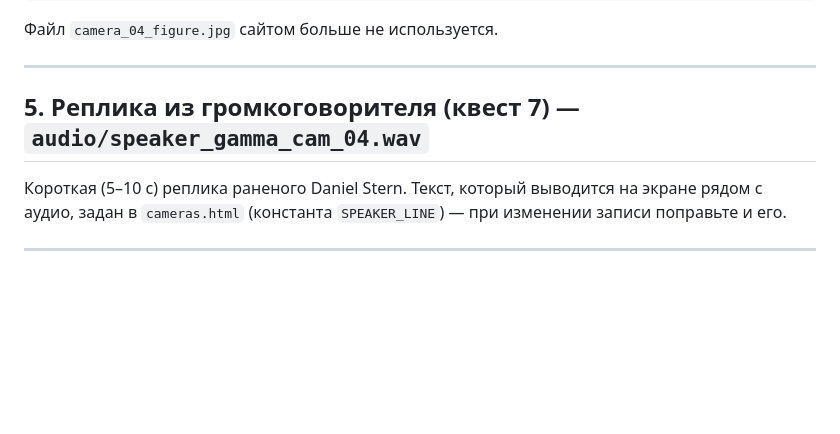
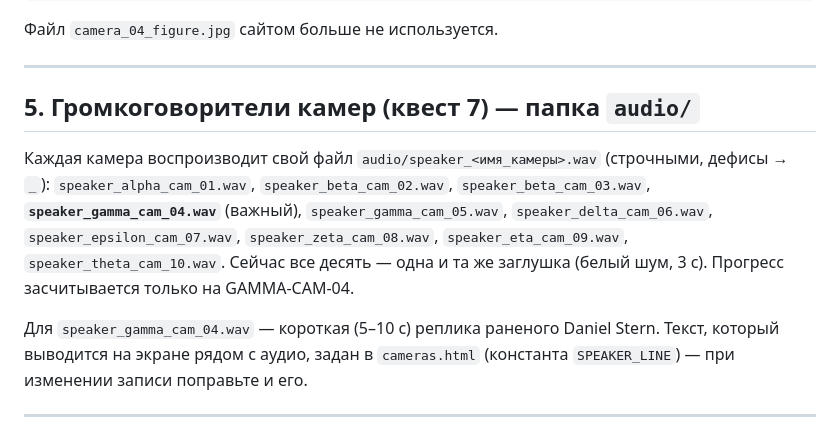
Before and after one commit to rexxar1001-hue/station-echo-7-web, a Markdown page: ASSETS.md, the part around the change. GitHub-like rendering; blank space fills up the shorter version.

Commit message:
ASSETS: document per-camera speaker files
Co-Authored-By: Claude Sonnet 5.5 <noreply@anthropic.com>
Claude-Session: https://claude.ai/code/session_01SassekRmJ7gyFxuL7e2Zk7

```diff
--- a/ASSETS.md
+++ b/ASSETS.md
@@ -130,9 +130,15 @@ ffmpeg -i source.mp4 -vf "scale=640:-2" -an -c:v libx264 -profile:v main -pix_fm
 
 ---
 
-## 5. Реплика из громкоговорителя (квест 7) — `audio/speaker_gamma_cam_04.wav`
+## 5. Громкоговорители камер (квест 7) — папка `audio/`
 
-Короткая (5–10 с) реплика раненого Daniel Stern. Текст, который выводится на экране
+Каждая камера воспроизводит свой файл `audio/speaker_<имя_камеры>.wav` (строчными, дефисы → `_`):
+`speaker_alpha_cam_01.wav`, `speaker_beta_cam_02.wav`, `speaker_beta_cam_03.wav`,
+**`speaker_gamma_cam_04.wav`** (важный), `speaker_gamma_cam_05.wav`, `speaker_delta_cam_06.wav`,
+`speaker_epsilon_cam_07.wav`, `speaker_zeta_cam_08.wav`, `speaker_eta_cam_09.wav`, `speaker_theta_cam_10.wav`.
+Сейчас все десять — одна и та же заглушка (белый шум, 3 с). Прогресс засчитывается только на GAMMA-CAM-04.
+
+Для `speaker_gamma_cam_04.wav` — короткая (5–10 с) реплика раненого Daniel Stern. Текст, который выводится на экране
 рядом с аудио, задан в `cameras.html` (константа `SPEAKER_LINE`) — при изменении
 записи поправьте и его.
 
```
